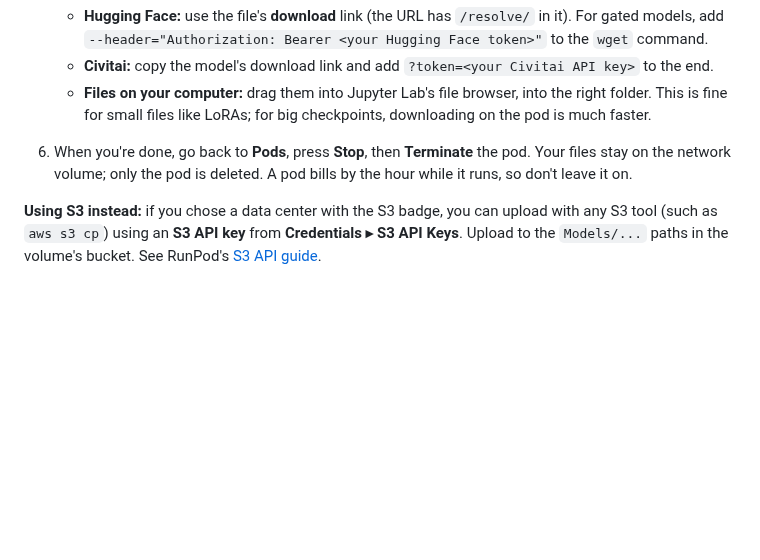
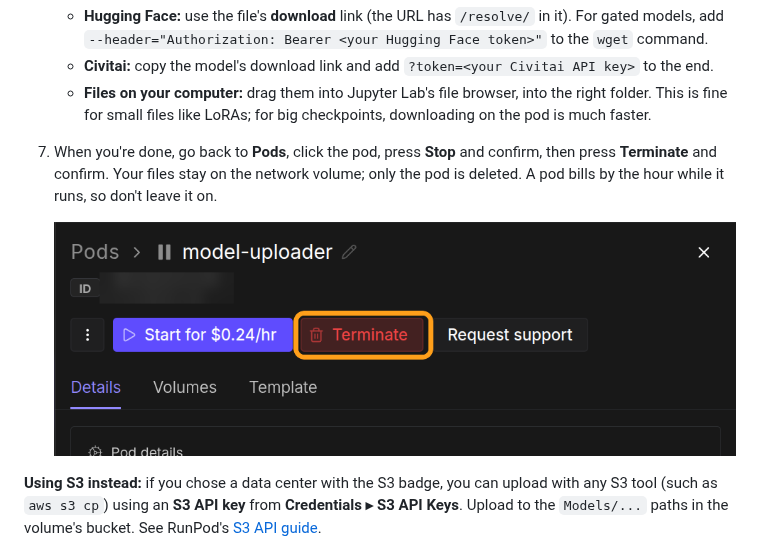
Before and after one commit to HartsyAI/SwarmUI-CloudBackends, a Markdown page: docs/setup/runpod-serverless.md, the part around one of its changes. Drawn GitHub-style; pictures changed too: docs/images/runpod/upload-terminate.png (added); blank space fills up the shorter version.

```diff
--- a/docs/setup/runpod-serverless.md
+++ b/docs/setup/runpod-serverless.md
@@ -103,7 +112,9 @@ The easiest way to fill it is a short-lived pod that has the volume attached.
    - **Civitai:** copy the model's download link and add `?token=<your Civitai API key>` to the end.
    - **Files on your computer:** drag them into Jupyter Lab's file browser, into the right folder. This is fine for small files like LoRAs; for big checkpoints, downloading on the pod is much faster.
 
-6. When you're done, go back to **Pods**, press **Stop**, then **Terminate** the pod. Your files stay on the network volume; only the pod is deleted. A pod bills by the hour while it runs, so don't leave it on.
+7. When you're done, go back to **Pods**, click the pod, press **Stop** and confirm, then press **Terminate** and confirm. Your files stay on the network volume; only the pod is deleted. A pod bills by the hour while it runs, so don't leave it on.
+
+   ![Stopped pod with the Terminate button highlighted](../images/runpod/upload-terminate.png)
 
 **Using S3 instead:** if you chose a data center with the S3 badge, you can upload with any S3 tool (such as `aws s3 cp`) using an **S3 API key** from **Credentials ▸ S3 API Keys**. Upload to the `Models/...` paths in the volume's bucket. See RunPod's [S3 API guide](https://docs.runpod.io/storage/s3-api).
 
```
Also changed, not shown: other parts of docs/setup/runpod-serverless.md (+11 -2 lines), README.md (+15 -3 lines), docs/images/runpod/upload-connect.png (added), docs/images/runpod/upload-jupyter.png (added), docs/images/runpod/upload-terminal.png (added).
